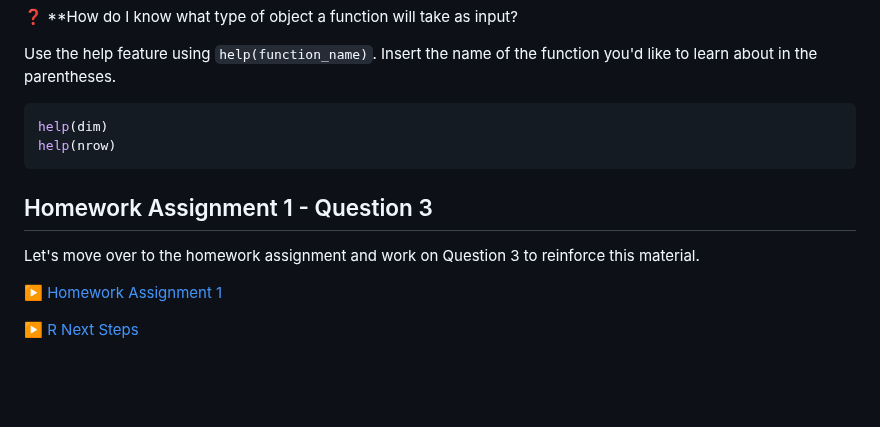
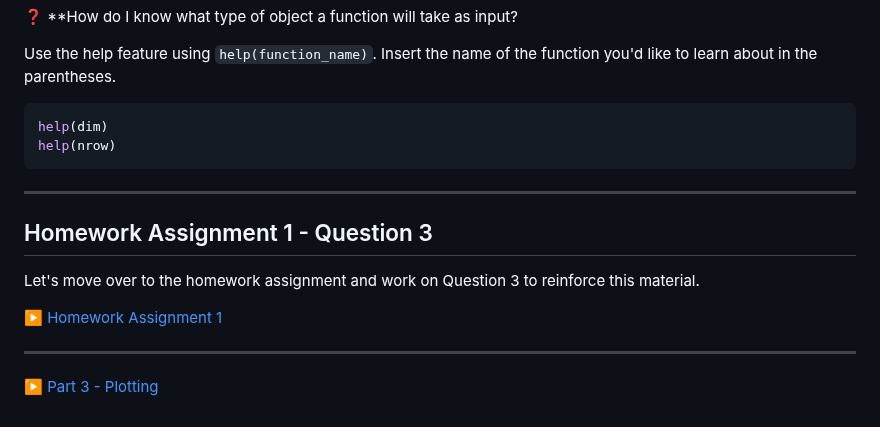
Before and after one commit to Colorado-State-University-CMB/CM580A3-Intro-to-qCMB-2023, a Markdown page: 01_RStudio_ErinNishimura/230125_02_R_Objects.md, the part around the change. Drawn GitHub-style; blank space fills up the shorter version.

````diff
--- a/01_RStudio_ErinNishimura/230125_02_R_Objects.md
+++ b/01_RStudio_ErinNishimura/230125_02_R_Objects.md
@@ -300,10 +300,15 @@ help(dim)
 help(nrow)
 ```
 
+----
+
 ## Homework Assignment 1 - Question 3
 
 Let's move over to the homework assignment and work on Question 3 to reinforce this material.
 
 ▶️ [Homework Assignment 1](Assignment%201.md)
 
-▶️ [R Next Steps](220126_R_NextSteps.md)
+----
+
+
+▶️ [Part 3 - Plotting](230125_03_R_Plotting.md)
````
